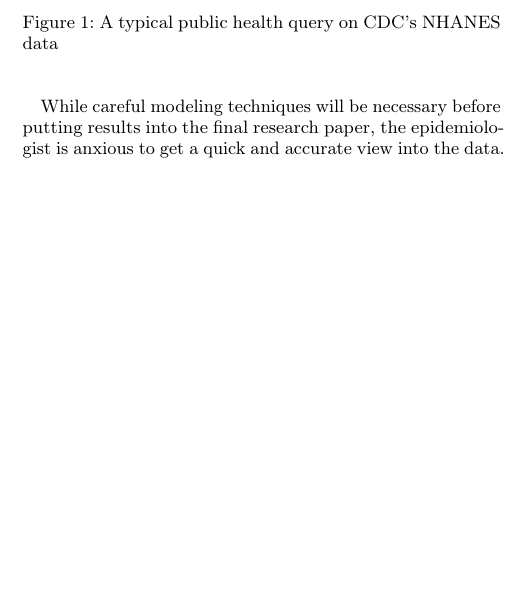
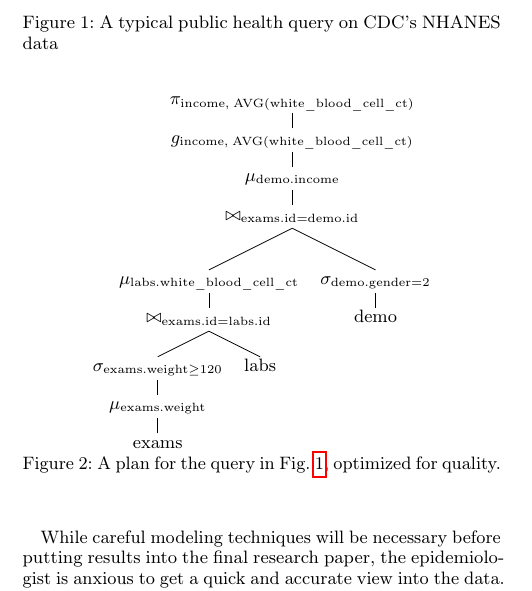
Before and after one commit to mitdbg/imputedb, a LaTeX document (paper/main.tex, which reads paper/examples.tex): part of one column of page 2 of 9, cut so that both start at the same text, the shorter picture padded with empty space. Compiled offline with pdfLaTeX.

Commit message:
paper: add query plan trees

```diff
--- a/paper/examples.tex
+++ b/paper/examples.tex
@@ -48,3 +48,23 @@ GROUP BY demo.income
 \label{fig:example-query}
 \end{figure}
 
+\begin{figure}
+  \Tree
+  [.$\pi_{\text{income, AVG(white\_blood\_cell\_ct)}}$
+    [.$g_{\text{income, AVG(white\_blood\_cell\_ct)}}$
+      [.$\mu_{\text{demo.income}}$
+        [.$\bowtie_{\text{exams.id} = \text{demo.id}}$
+          [.$\mu_{\text{labs.white\_blood\_cell\_ct}}$
+            [.$\bowtie_{\text{exams.id} = \text{labs.id}}$
+              [.$\sigma_{\text{exams.weight} \geq 120}$
+                [.$\mu_{\text{exams.weight}}$ exams ]
+              ]
+              labs
+            ]
+          ]
+        [.$\sigma_{\text{demo.gender} = 2}$ demo ]
+      ]
+    ]
+  ]
+]
+\caption{A plan for the query in Fig.~\ref{fig:example-query}, optimized for quality.}
@@ -50,0 +76,4 @@ GROUP BY demo.income
+  [.$\pi_{\text{income, AVG(white\_blood\_cell\_ct)}}$
+    [.$g_{\text{income, AVG(white\_blood\_cell\_ct)}}$
+      [.$\delta_{\text{demo.income, labs.white\_blood\_cell\_ct}}$
+        [.$\bowtie_{\text{exams.id} = \text{labs.id}}$
```
Also changed, not shown: paper/examples.tex (17 more changed lines).
